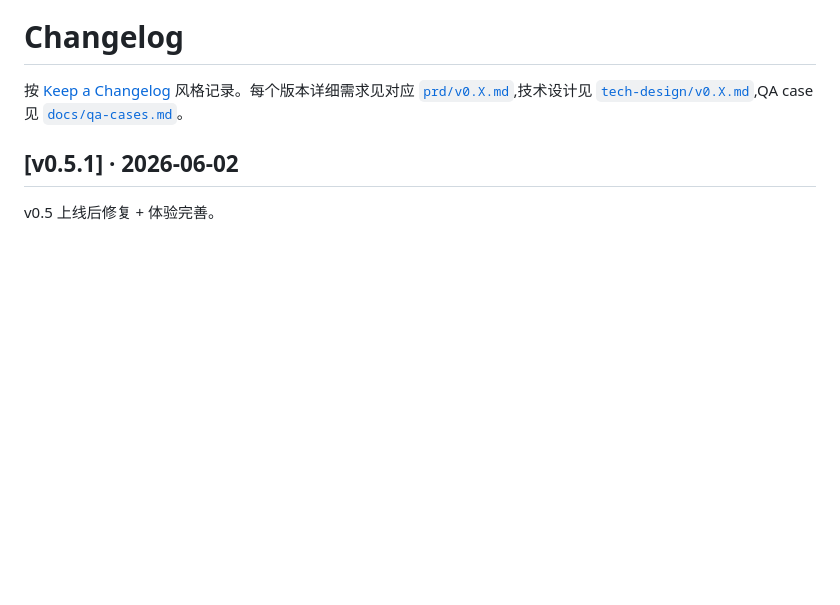
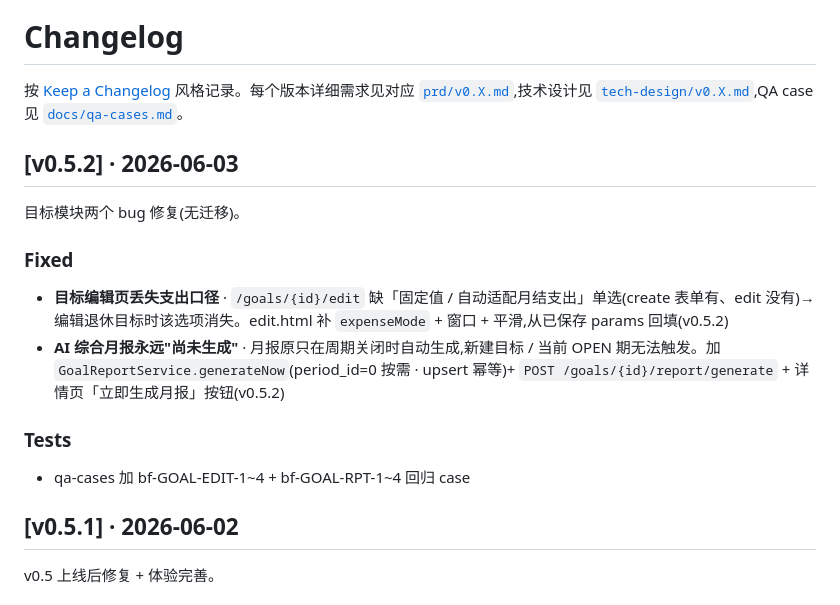
Before and after one commit to ArtisanM/financial-management, a Markdown page: CHANGELOG.md, the part around the change. GitHub-like rendering; blank space fills up the shorter version.

Commit message:
docs · CHANGELOG v0.5.2 条目(目标编辑支出口径回填 + AI月报手动生成)
Co-Authored-By: Claude Opus 4.8 (1M context) <noreply@anthropic.com>

```diff
--- a/CHANGELOG.md
+++ b/CHANGELOG.md
@@ -1,6 +1,19 @@
 # Changelog
 
 按 [Keep a Changelog](https://keepachangelog.com/zh-CN/1.1.0/) 风格记录。每个版本详细需求见对应 [`prd/v0.X.md`](prd/),技术设计见 [`tech-design/v0.X.md`](tech-design/),QA case 见 [`docs/qa-cases.md`](docs/qa-cases.md)。
+
+## [v0.5.2] · 2026-06-03
+
+目标模块两个 bug 修复(无迁移)。
+
+### Fixed
+
+- **目标编辑页丢失支出口径** · `/goals/{id}/edit` 缺「固定值 / 自动适配月结支出」单选(create 表单有、edit 没有)→ 编辑退休目标时该选项消失。edit.html 补 `expenseMode` + 窗口 + 平滑,从已保存 params 回填(v0.5.2)
+- **AI 综合月报永远"尚未生成"** · 月报原只在周期关闭时自动生成,新建目标 / 当前 OPEN 期无法触发。加 `GoalReportService.generateNow`(period_id=0 按需 · upsert 幂等)+ `POST /goals/{id}/report/generate` + 详情页「立即生成月报」按钮(v0.5.2)
+
+### Tests
+
+- qa-cases 加 bf-GOAL-EDIT-1~4 + bf-GOAL-RPT-1~4 回归 case
 
 ## [v0.5.1] · 2026-06-02
 
```
